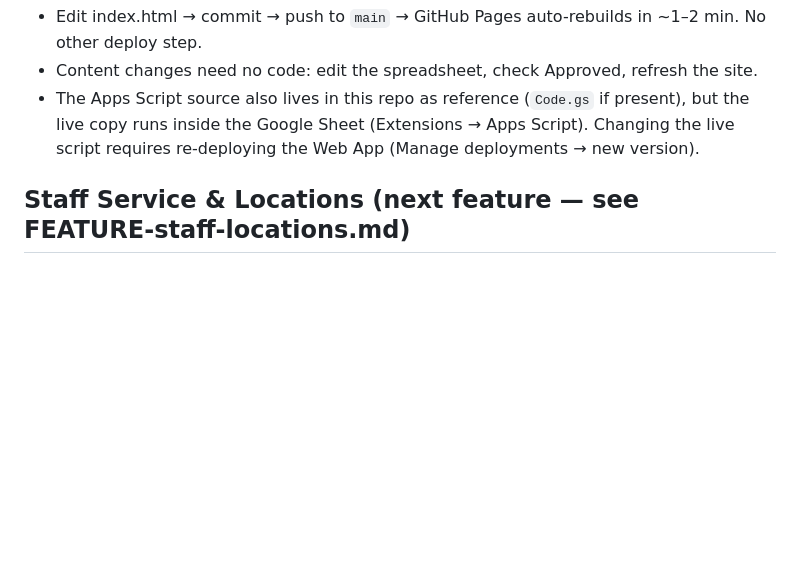
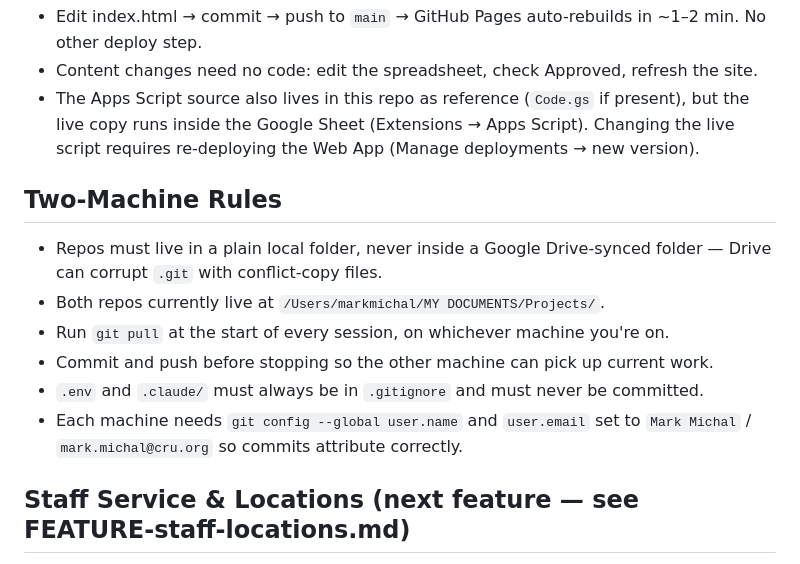
Before and after one commit to markmichal/cru-hs-60th, a Markdown page: CLAUDE.md, the part around the change. GitHub-like rendering; blank space fills up the shorter version.

```diff
--- a/CLAUDE.md
+++ b/CLAUDE.md
@@ -38,6 +38,15 @@ Single-file static website celebrating 60 years of Cru High School Ministry (196
 - Content changes need no code: edit the spreadsheet, check Approved, refresh the site.
 - The Apps Script source also lives in this repo as reference (`Code.gs` if present), but the live copy runs inside the Google Sheet (Extensions → Apps Script). Changing the live script requires re-deploying the Web App (Manage deployments → new version).
 
+## Two-Machine Rules
+
+- Repos must live in a plain local folder, never inside a Google Drive-synced folder — Drive can corrupt `.git` with conflict-copy files.
+- Both repos currently live at `/Users/markmichal/MY DOCUMENTS/Projects/`.
+- Run `git pull` at the start of every session, on whichever machine you're on.
+- Commit and push before stopping so the other machine can pick up current work.
+- `.env` and `.claude/` must always be in `.gitignore` and must never be committed.
+- Each machine needs `git config --global user.name` and `user.email` set to `Mark Michal` / `mark.michal@cru.org` so commits attribute correctly.
+
 ## Staff Service & Locations (next feature — see FEATURE-staff-locations.md)
 
 A new tab `Staff Service` records where staff served, one row per STINT (one person, one place, one time span). Columns: `Person Name | Location | Start Year | End Year | Role | Notes | Approved | Submitted By | Submitted At` (last two are internal provenance from the intake page — never displayed on the site). A person with three cities = three rows. The site aggregates: rows grouped by Person Name = that person's journey in chronological order; grouped by Location = that location's staff roster across eras. Years are stored as facts; eras are derived for display (decades now, CONFIG.ERAS later), same as the timeline. All fields except Person Name are optional — data will always be incomplete and that's fine; render what exists. Name consistency is enforced by human reviewers before approving rows, not by the system. Only Approved=TRUE rows appear on the site.
```
Also changed, not shown: HANDOFF.md (+9 -0 lines).
